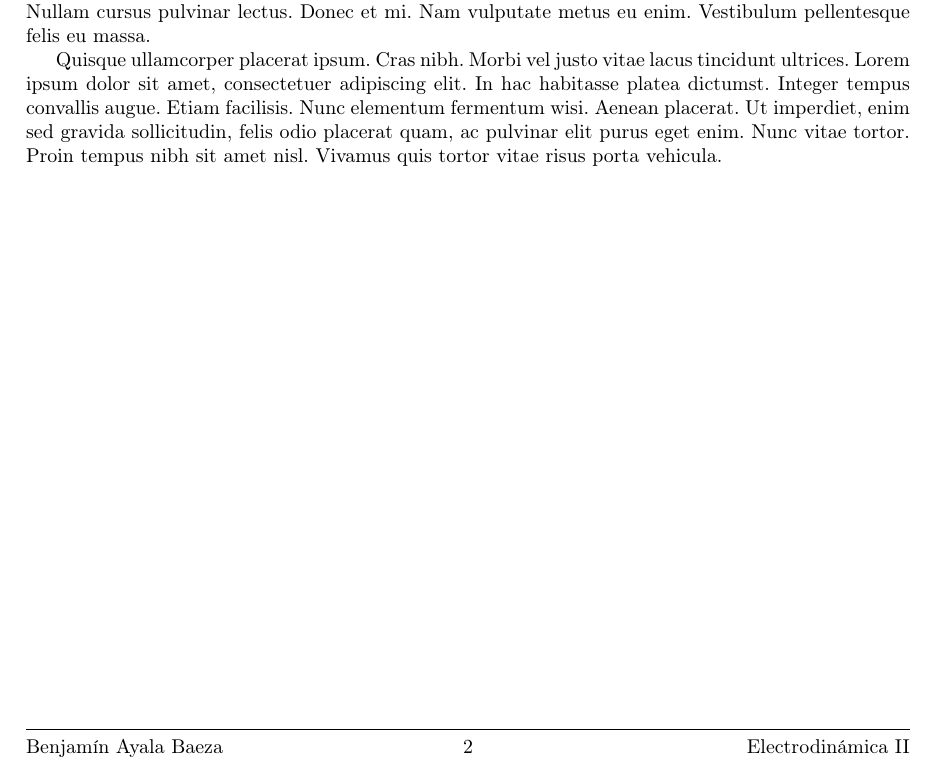
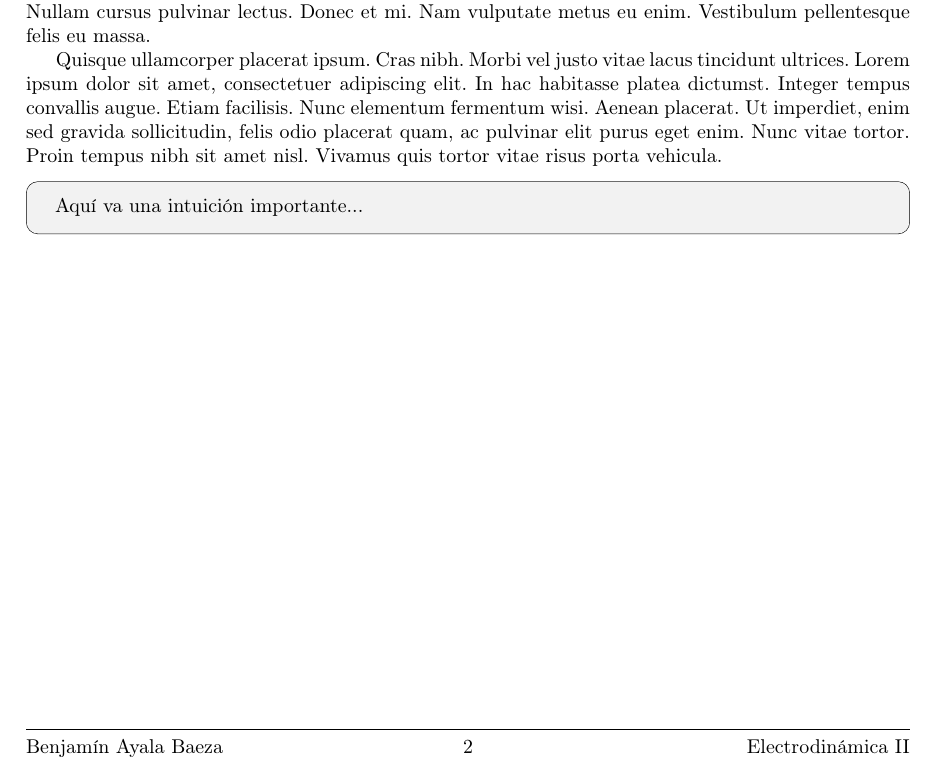
Before and after one commit to ayalin7/Templates, a LaTeX document (Apunte/apunte.tex): part of page 2 of 2, cut so that both start at the same text. Compiled offline with pdfLaTeX.

Commit message:
added ideas enviroment

```diff
--- a/Apunte/apunte.tex
+++ b/Apunte/apunte.tex
@@ -44,6 +44,13 @@
 \setlength{\arrayrulewidth}{0.5pt}
 \renewcommand{\arraystretch}{2}
 
+\newtcolorbox{idea}{
+    colback=gray!10,
+    colframe=black,
+    boxrule=0.3pt,
+    arc=2mm
+}
+
 %esto hace que desaperezca el header en la primera plana
 \fancypagestyle{plainfirst}{
     \fancyhf{}
@@ -70,5 +77,8 @@ Intentaré escribirlo de una forma clara y simplificada, con ejemplos y demostra
 \section{Nombre de Seccion}
 \lipsum[1-4]
 
+\begin{idea}
+Aquí va una intuición importante...
+\end{idea}
 
 \end{document}
```
Also changed, not shown: Apunte/apunte.pdf.
